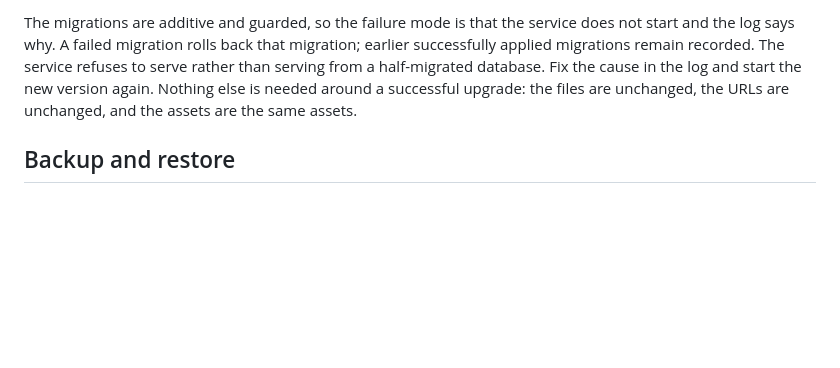
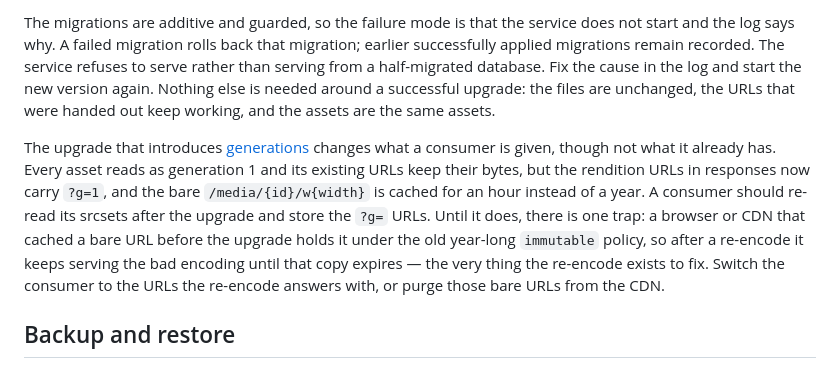
Before and after one commit to Yehoslav/atlas, a Markdown page: README.md, the part around the change. Drawn GitHub-style; blank space fills up the shorter version.

Commit message:
docs: tell an operator what the generations upgrade changes
The breaking change lived in the commit footer, and the Upgrading
section still said the URLs are unchanged. They keep working, but the
responses now hand out ?g=1 URLs and the bare URL loses its year-long
policy.

The section now says so, and names the trap: a CDN that cached a bare
URL before the upgrade keeps it as immutable for a year, so a re-encode
does not reach it until the consumer moves to the ?g= URLs or the CDN
is purged.

```diff
--- a/README.md
+++ b/README.md
@@ -980,8 +980,20 @@ service does not start and the log says why. A failed migration rolls back
 that migration; earlier successfully applied migrations remain recorded. The
 service refuses to serve rather than serving from a half-migrated database.
 Fix the cause in the log and start the new version again. Nothing else is
-needed around a successful upgrade: the files are unchanged, the URLs are
-unchanged, and the assets are the same assets.
+needed around a successful upgrade: the files are unchanged, the URLs that were
+handed out keep working, and the assets are the same assets.
+
+The upgrade that introduces [generations](#generations) changes what a
+consumer is given, though not what it already has. Every asset reads as
+generation 1 and its existing URLs keep their bytes, but the rendition URLs in
+responses now carry `?g=1`, and the bare `/media/{id}/w{width}` is cached for
+an hour instead of a year. A consumer should re-read its srcsets after the
+upgrade and store the `?g=` URLs. Until it does, there is one trap: a browser
+or CDN that cached a bare URL before the upgrade holds it under the old
+year-long `immutable` policy, so after a re-encode it keeps serving the bad
+encoding until that copy expires — the very thing the re-encode exists to fix.
+Switch the consumer to the URLs the re-encode answers with, or purge those
+bare URLs from the CDN.
 
 ## Backup and restore
 
```
